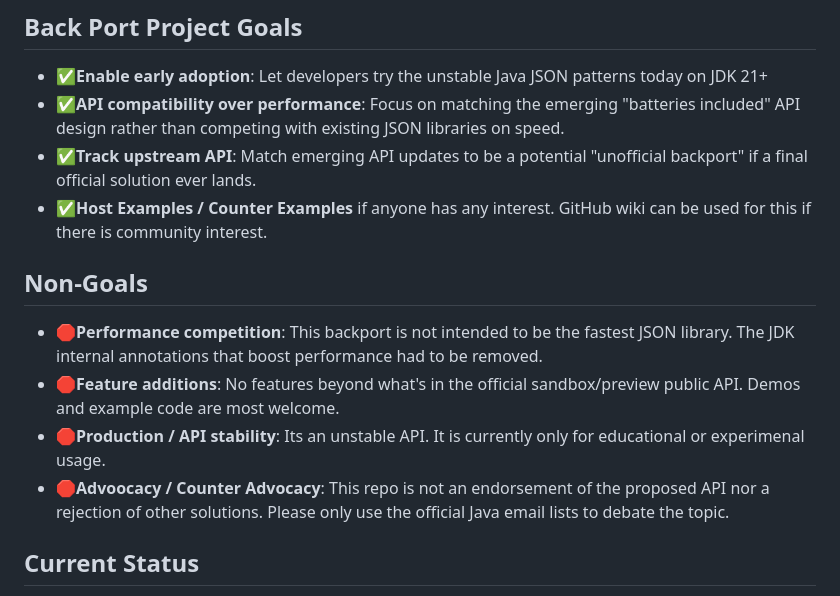
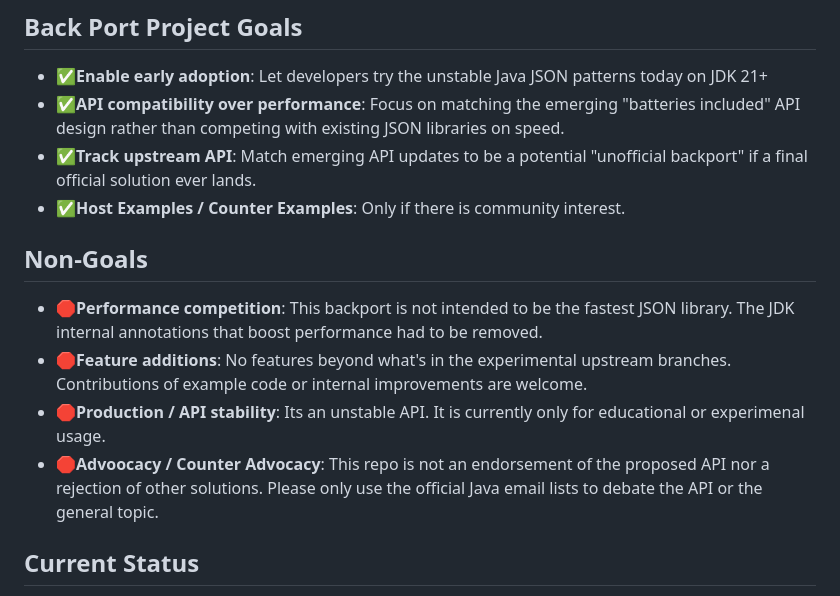
Before and after one commit to simbo1905/java.util.json.Java21, a Markdown page: README.md, the part around the change. GitHub-like rendering.

```diff
--- a/README.md
+++ b/README.md
@@ -7,14 +7,14 @@ Early access to the unstable `java.util.json` API - taken from OpenJDK sandbox J
 - **✅Enable early adoption**: Let developers try the unstable Java JSON patterns today on JDK 21+
 - **✅API compatibility over performance**: Focus on matching the emerging "batteries included" API design rather than competing with existing JSON libraries on speed.
 - **✅Track upstream API**: Match emerging API updates to be a potential "unofficial backport" if a final official solution ever lands.
-- **✅Host Examples / Counter Examples** if anyone has any interest. GitHub wiki can be used for this if there is community interest.
+- **✅Host Examples / Counter Examples**: Only if there is community interest.
 
 ## Non-Goals
 
 - **🛑Performance competition**: This backport is not intended to be the fastest JSON library. The JDK internal annotations that boost performance had to be removed.
-- **🛑Feature additions**: No features beyond what's in the official sandbox/preview public API. Demos and example code are most welcome.
+- **🛑Feature additions**: No features beyond what's in the experimental upstream branches. Contributions of example code or internal improvements are welcome.
 - **🛑Production / API stability**: Its an unstable API. It is currently only for educational or experimenal usage.
-- **🛑Advoocacy / Counter Advocacy**: This repo is not an endorsement of the proposed API nor a rejection of other solutions. Please only use the official Java email lists to debate the topic.
+- **🛑Advoocacy / Counter Advocacy**: This repo is not an endorsement of the proposed API nor a rejection of other solutions. Please only use the official Java email lists to debate the API or the general topic.
 
 ## Current Status
 
```
